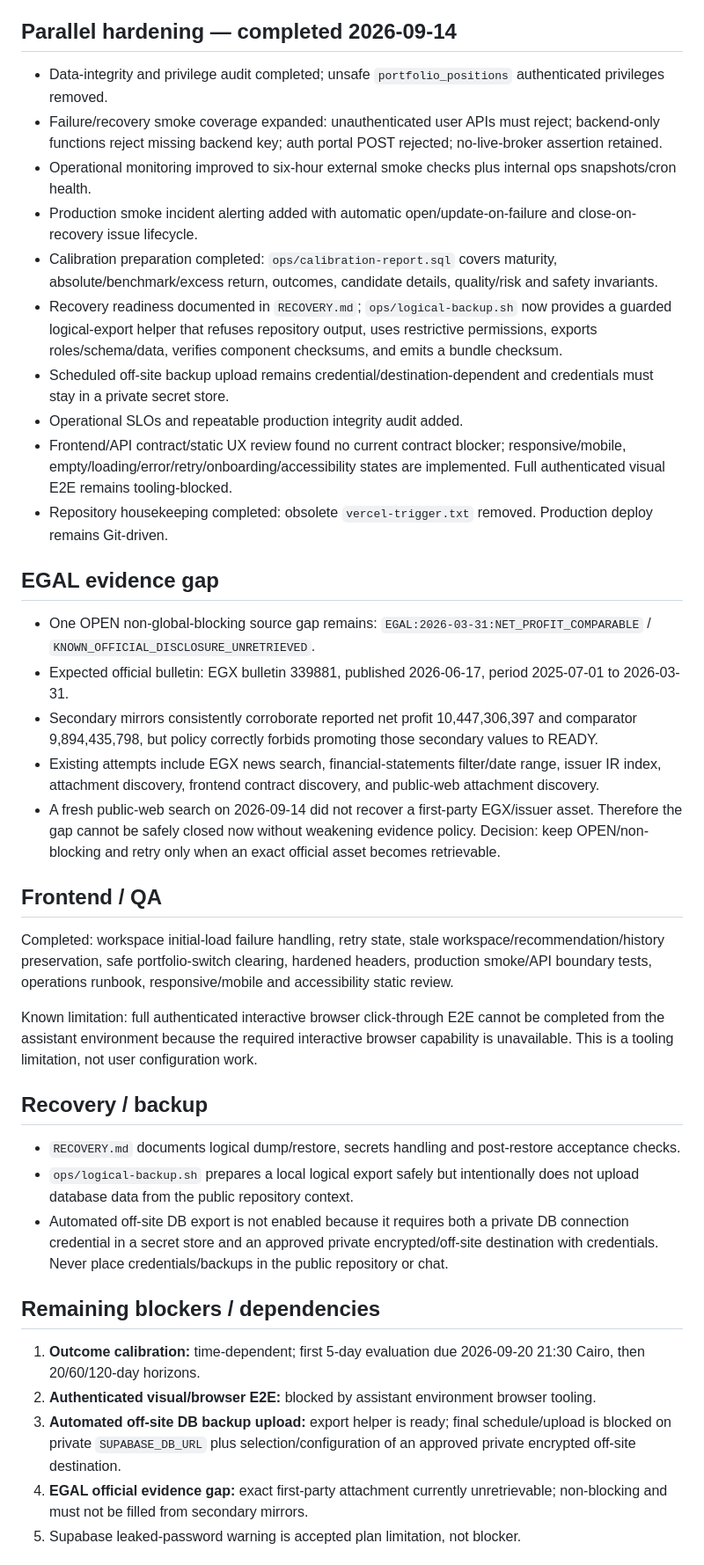
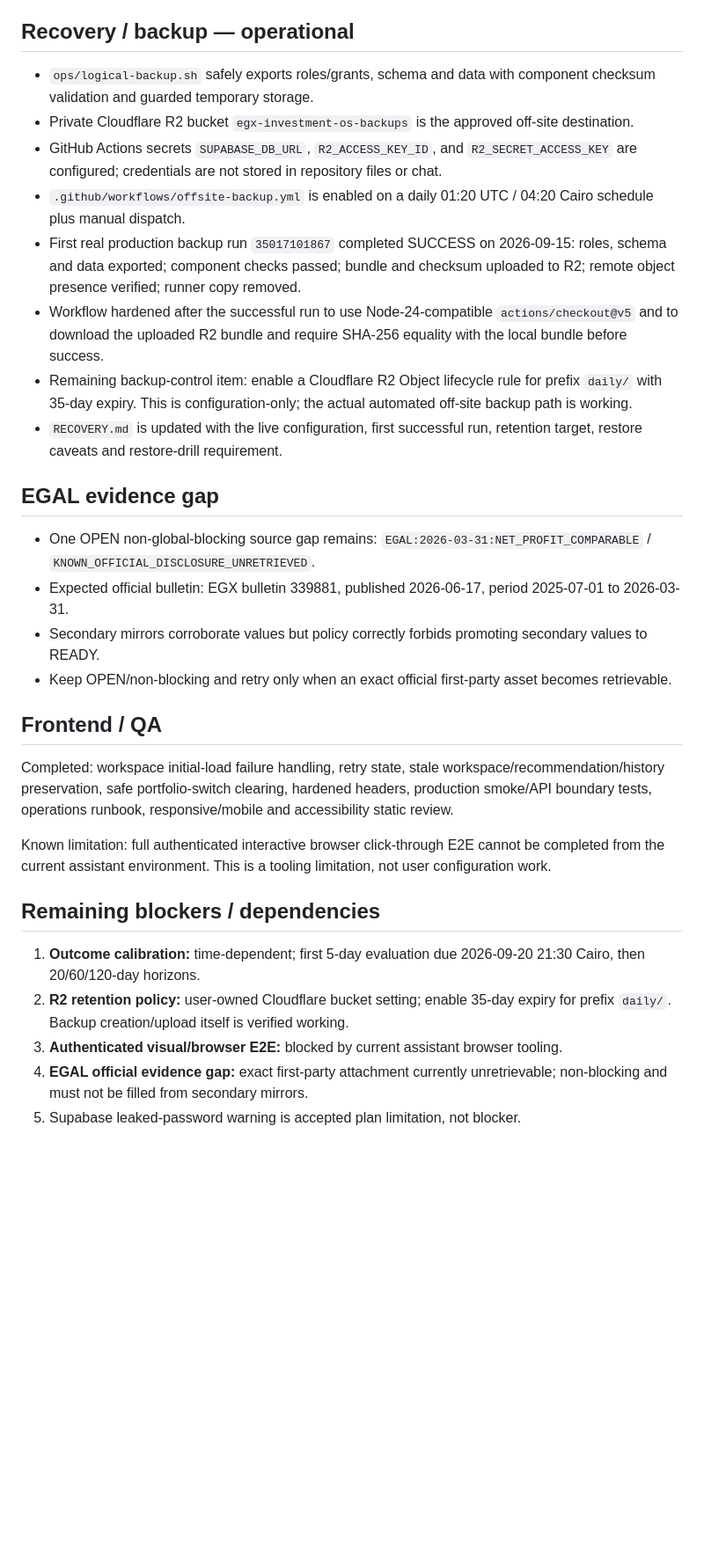
Before and after one commit to NaderNashaat111/EGX-investment-os, a Markdown page: PROJECT_STATE.md, the part around one of its changes. Shown at 88% size. GitHub-like rendering; blank space fills up the shorter version.

Commit message:
Update project state after verified off-site backup

```diff
--- a/PROJECT_STATE.md
+++ b/PROJECT_STATE.md
@@ -47,39 +41,31 @@
 - 68 outcome evaluations scheduled across 5/20/60/120-day horizons. Earliest due 2026-09-20 18:30 UTC / 21:30 Cairo.
 - Decision: freeze AI prompt, decision thresholds, allocation policy, and performance-driven tuning until baseline outcome data matures.
 
-## Parallel hardening — completed 2026-09-14
-- Data-integrity and privilege audit completed; unsafe `portfolio_positions` authenticated privileges removed.
-- Failure/recovery smoke coverage expanded: unauthenticated user APIs must reject; backend-only functions reject missing backend key; auth portal POST rejected; no-live-broker assertion retained.
-- Operational monitoring improved to six-hour external smoke checks plus internal ops snapshots/cron health.
-- Production smoke incident alerting added with automatic open/update-on-failure and close-on-recovery issue lifecycle.
-- Calibration preparation completed: `ops/calibration-report.sql` covers maturity, absolute/benchmark/excess return, outcomes, candidate details, quality/risk and safety invariants.
-- Recovery readiness documented in `RECOVERY.md`; `ops/logical-backup.sh` now provides a guarded logical-export helper that refuses repository output, uses restrictive permissions, exports roles/schema/data, verifies component checksums, and emits a bundle checksum.
-- Scheduled off-site backup upload remains credential/destination-dependent and credentials must stay in a private secret store.
-- Operational SLOs and repeatable production integrity audit added.
-- Frontend/API contract/static UX review found no current contract blocker; responsive/mobile, empty/loading/error/retry/onboarding/accessibility states are implemented. Full authenticated visual E2E remains tooling-blocked.
-- Repository housekeeping completed: obsolete `vercel-trigger.txt` removed. Production deploy remains Git-driven.
+## Recovery / backup — operational
+- `ops/logical-backup.sh` safely exports roles/grants, schema and data with component checksum validation and guarded temporary storage.
+- Private Cloudflare R2 bucket `egx-investment-os-backups` is the approved off-site destination.
+- GitHub Actions secrets `SUPABASE_DB_URL`, `R2_ACCESS_KEY_ID`, and `R2_SECRET_ACCESS_KEY` are configured; credentials are not stored in repository files or chat.
+- `.github/workflows/offsite-backup.yml` is enabled on a daily 01:20 UTC / 04:20 Cairo schedule plus manual dispatch.
+- First real production backup run `35017101867` completed SUCCESS on 2026-09-15: roles, schema and data exported; component checks passed; bundle and checksum uploaded to R2; remote object presence verified; runner copy removed.
+- Workflow hardened after the successful run to use Node-24-compatible `actions/checkout@v5` and to download the uploaded R2 bundle and require SHA-256 equality with the local bundle before success.
+- Remaining backup-control item: enable a Cloudflare R2 Object lifecycle rule for prefix `daily/` with 35-day expiry. This is configuration-only; the actual automated off-site backup path is working.
+- `RECOVERY.md` is updated with the live configuration, first successful run, retention target, restore caveats and restore-drill requirement.
 
 ## EGAL evidence gap
 - One OPEN non-global-blocking source gap remains: `EGAL:2026-03-31:NET_PROFIT_COMPARABLE` / `KNOWN_OFFICIAL_DISCLOSURE_UNRETRIEVED`.
 - Expected official bulletin: EGX bulletin 339881, published 2026-06-17, period 2025-07-01 to 2026-03-31.
-- Secondary mirrors consistently corroborate reported net profit 10,447,306,397 and comparator 9,894,435,798, but policy correctly forbids promoting those secondary values to READY.
-- Existing attempts include EGX news search, financial-statements filter/date range, issuer IR index, attachment discovery, frontend contract discovery, and public-web attachment discovery.
-- A fresh public-web search on 2026-09-14 did not recover a first-party EGX/issuer asset. Therefore the gap cannot be safely closed now without weakening evidence policy. Decision: keep OPEN/non-blocking and retry only when an exact official asset becomes retrievable.
+- Secondary mirrors corroborate values but policy correctly forbids promoting secondary values to READY.
+- Keep OPEN/non-blocking and retry only when an exact official first-party asset becomes retrievable.
 
 ## Frontend / QA
 Completed: workspace initial-load failure handling, retry state, stale workspace/recommendation/history preservation, safe portfolio-switch clearing, hardened headers, production smoke/API boundary tests, operations runbook, responsive/mobile and accessibility static review.
 
-Known limitation: full authenticated interactive browser click-through E2E cannot be completed from the assistant environment because the required interactive browser capability is unavailable. This is a tooling limitation, not user configuration work.
-
-## Recovery / backup
-- `RECOVERY.md` documents logical dump/restore, secrets handling and post-restore acceptance checks.
-- `ops/logical-backup.sh` prepares a local logical export safely but intentionally does not upload database data from the public repository context.
-- Automated off-site DB export is not enabled because it requires both a private DB connection credential in a secret store and an approved private encrypted/off-site destination with credentials. Never place credentials/backups in the public repository or chat.
+Known limitation: full authenticated interactive browser click-through E2E cannot be completed from the current assistant environment. This is a tooling limitation, not user configuration work.
 
 ## Remaining blockers / dependencies
 1. **Outcome calibration:** time-dependent; first 5-day evaluation due 2026-09-20 21:30 Cairo, then 20/60/120-day horizons.
-2. **Authenticated visual/browser E2E:** blocked by assistant environment browser tooling.
-3. **Automated off-site DB backup upload:** export helper is ready; final schedule/upload is blocked on private `SUPABASE_DB_URL` plus selection/configuration of an approved private encrypted off-site destination.
+2. **R2 retention policy:** user-owned Cloudflare bucket setting; enable 35-day expiry for prefix `daily/`. Backup creation/upload itself is verified working.
+3. **Authenticated visual/browser E2E:** blocked by current assistant browser tooling.
 4. **EGAL official evidence gap:** exact first-party attachment currently unretrievable; non-blocking and must not be filled from secondary mirrors.
 5. Supabase leaked-password warning is accepted plan limitation, not blocker.
 
```
Also changed, not shown: other parts of PROJECT_STATE.md (+25 -31 lines).
